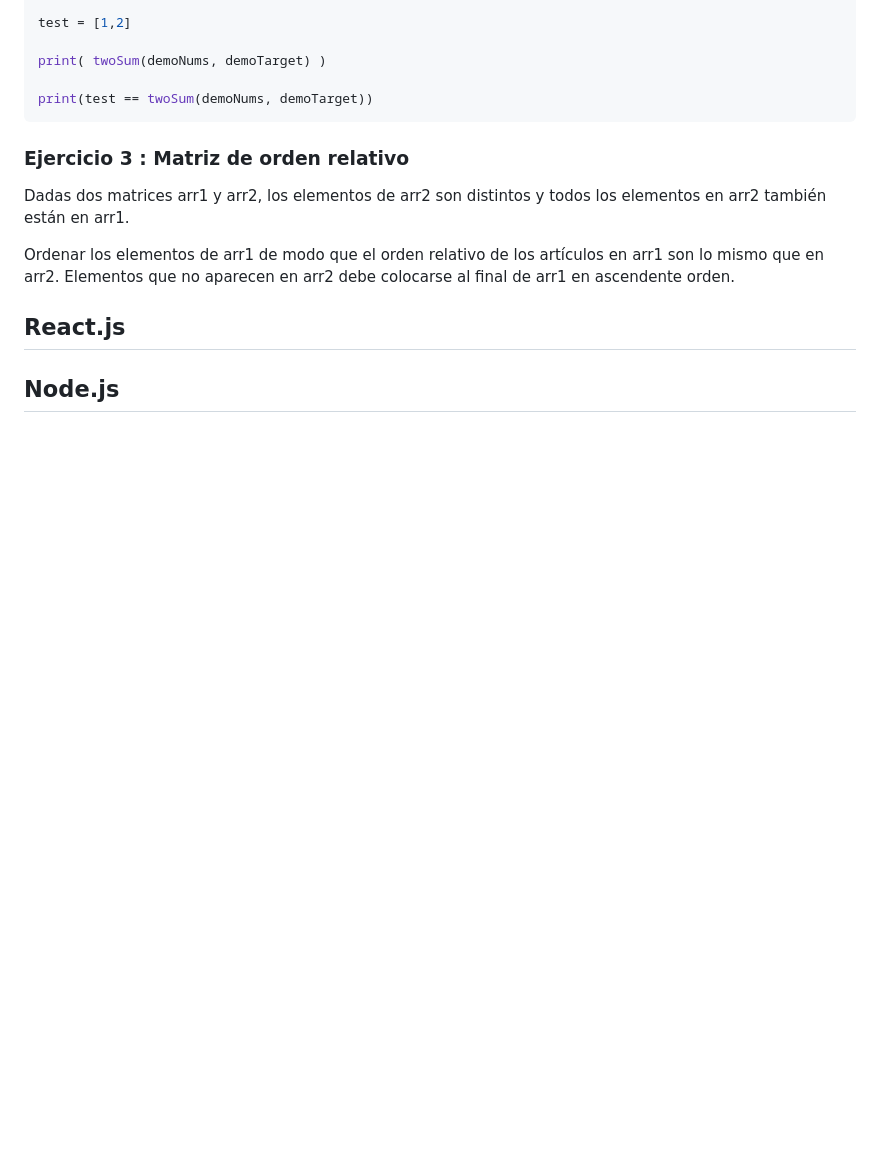
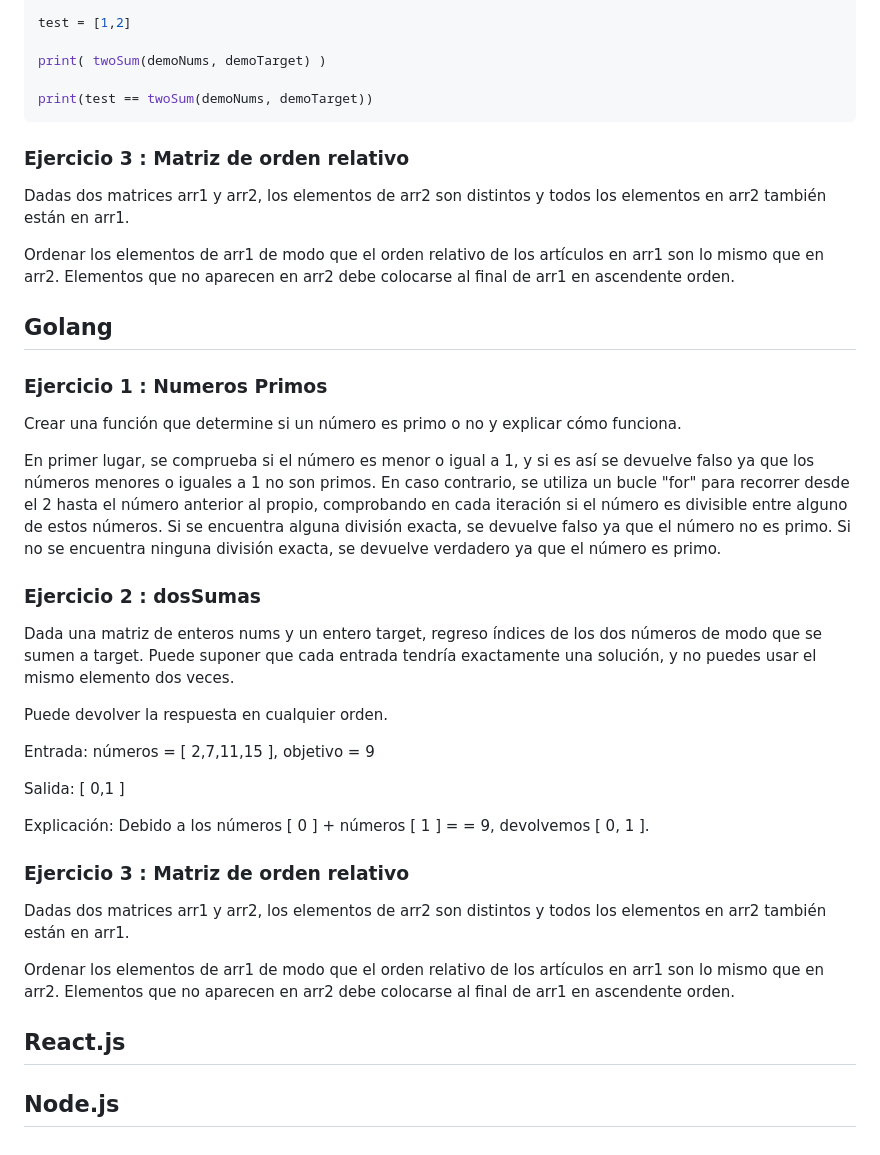
Before and after one commit to holasoymalva/Guia-para-Entrevistas-Laborales-de-Programacion, a Markdown page: ejercicios-de-programacion/readme.md, the part around the change. GitHub-like rendering; blank space fills up the shorter version.

Commit message:
agregamos seccion de Golang

```diff
--- a/ejercicios-de-programacion/readme.md
+++ b/ejercicios-de-programacion/readme.md
@@ -224,7 +224,41 @@ Dadas dos matrices arr1 y arr2, los elementos de arr2 son distintos y todos los
 
 Ordenar los elementos de arr1 de modo que el orden relativo de los artículos en arr1 son lo mismo que en arr2. Elementos que no aparecen en arr2 debe colocarse al final de arr1 en ascendente orden.
 
+## Golang
 
+
+### Ejercicio 1 : Numeros Primos
+
+Crear una función que determine si un número es primo o no y explicar cómo funciona.
+
+En primer lugar, se comprueba si el número es menor o igual a 1, y si es así se devuelve falso ya que los números menores o iguales a 1 no son primos.
+En caso contrario, se utiliza un bucle "for" para recorrer desde el 2 hasta el número anterior al propio, comprobando en cada iteración si el número es divisible
+entre alguno de estos números. Si se encuentra alguna división exacta, se devuelve falso ya que el número no es primo.
+Si no se encuentra ninguna división exacta, se devuelve verdadero ya que el número es primo.
+
+### Ejercicio 2 : dosSumas
+
+
+Dada una matriz de enteros nums y un entero target, regreso índices de los dos números de modo que se sumen a target.
+Puede suponer que cada entrada tendría exactamente una solución, y no puedes usar el mismo elemento dos veces.
+
+Puede devolver la respuesta en cualquier orden.
+
+Entrada:
+números = [ 2,7,11,15 ], objetivo = 9
+
+Salida: [ 0,1 ]
+
+Explicación:
+Debido a los
+números [ 0 ] + números [ 1 ] = = 9,
+devolvemos [ 0, 1 ].
+
+### Ejercicio 3 : Matriz de orden relativo
+
+Dadas dos matrices arr1 y arr2, los elementos de arr2 son distintos y todos los elementos en arr2 también están en arr1.
+
+Ordenar los elementos de arr1 de modo que el orden relativo de los artículos en arr1 son lo mismo que en arr2. Elementos que no aparecen en arr2 debe colocarse al final de arr1 en ascendente orden.
 ## React.js
 
 ## Node.js
```
